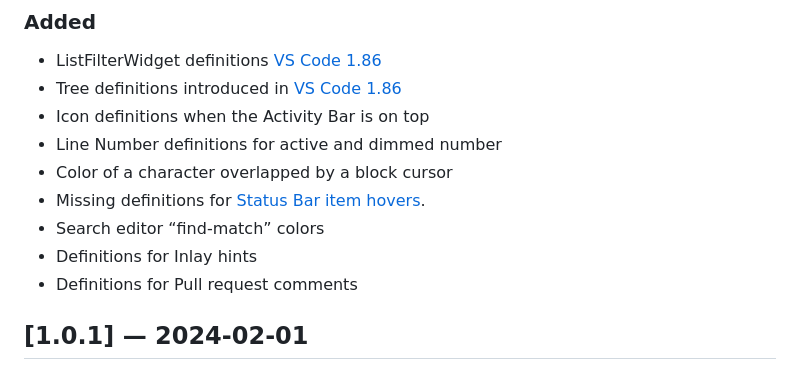
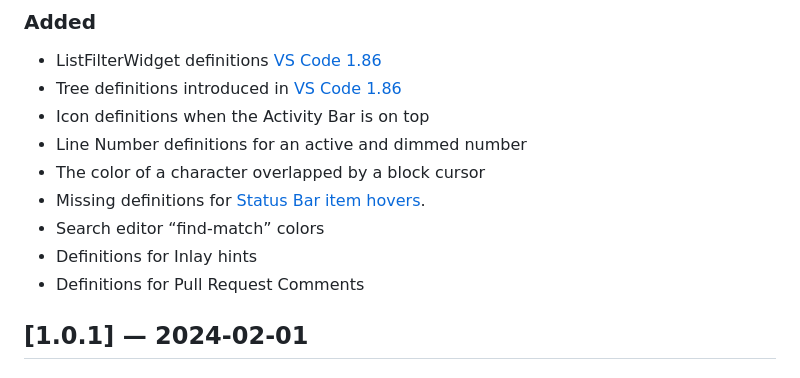
Before and after one commit to surfinzap/bikkuri-theme-vscode, a Markdown page: CHANGELOG.md, the part around the change. Rendered like a GitHub page.

Commit message:
Fix formatting and add missing definitions

```diff
--- a/CHANGELOG.md
+++ b/CHANGELOG.md
@@ -57,12 +57,12 @@ Security
 - ListFilterWidget definitions [VS Code 1.86](https://code.visualstudio.com/updates/v1_86)
 - Tree definitions introduced in [VS Code 1.86](https://code.visualstudio.com/updates/v1_86)
 - Icon definitions when the Activity Bar is on top
-- Line Number definitions for active and dimmed number
-- Color of a character overlapped by a block cursor
+- Line Number definitions for an active and dimmed number
+- The color of a character overlapped by a block cursor
 - Missing definitions for [Status Bar item hovers](https://code.visualstudio.com/api/references/theme-color#status-bar-colors).
 - Search editor “find-match” colors
 - Definitions for Inlay hints
-- Definitions for Pull request comments
+- Definitions for Pull Request Comments
 
 
 
```
